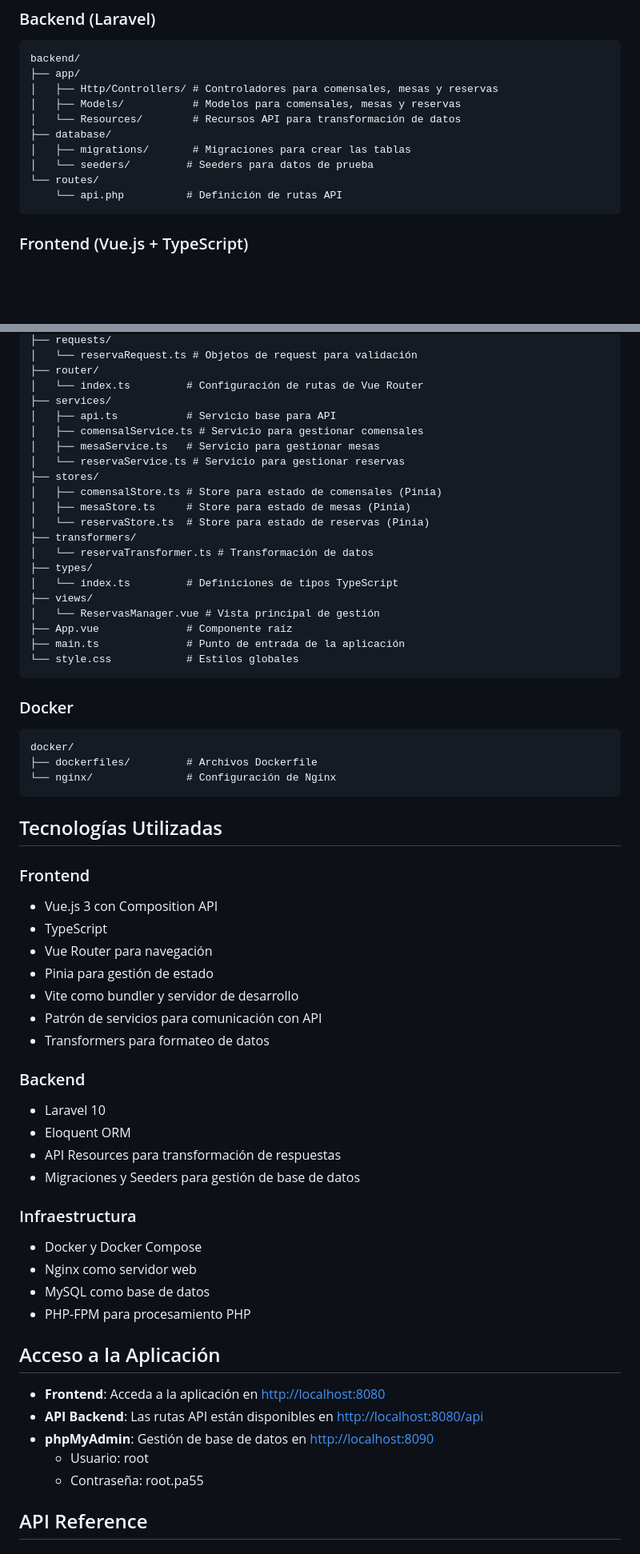
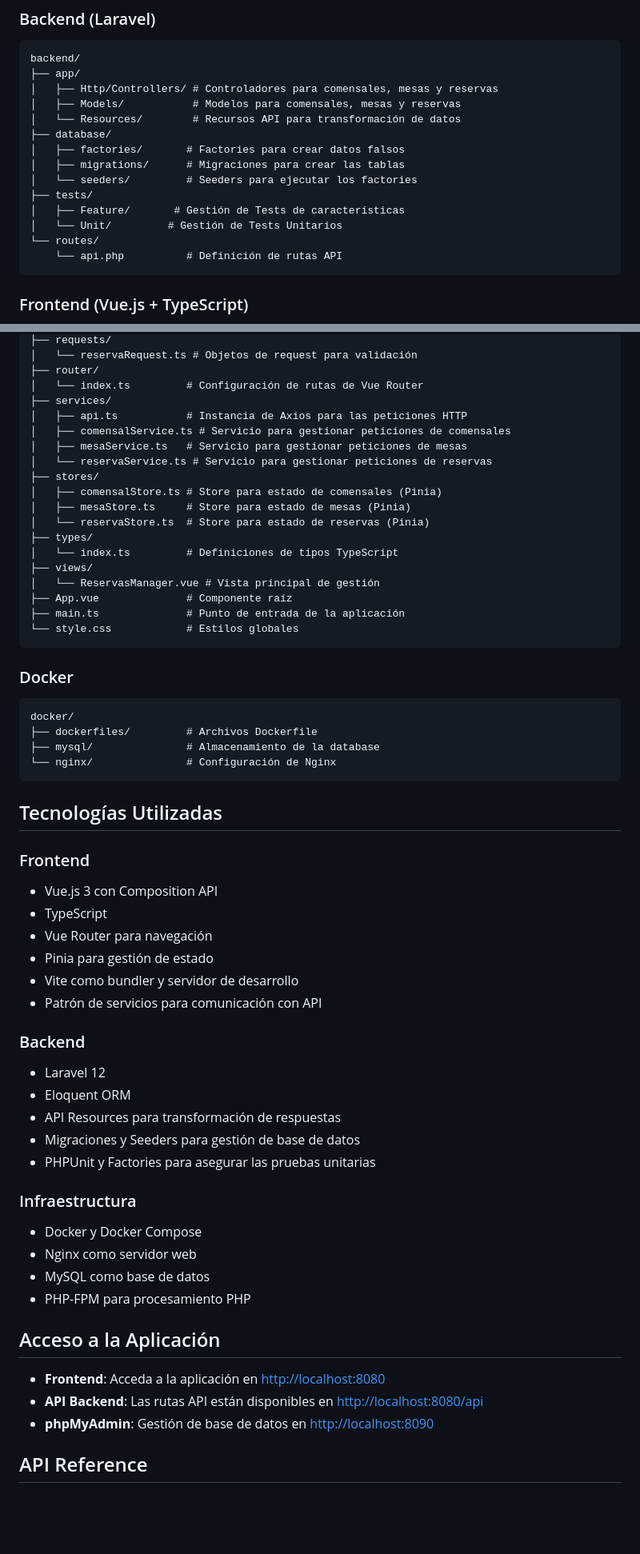
Before and after one commit to AleFine/restaurant-first, a Markdown page: README.md, 2 parts joined by grey strips. Shown: that part at 80% size. Drawn GitHub-style; blank space fills up the shorter version.

````diff
--- a/README.md
+++ b/README.md
@@ -83,8 +101,12 @@ backend/
 │   ├── Models/           # Modelos para comensales, mesas y reservas
 │   └── Resources/        # Recursos API para transformación de datos
 ├── database/
-│   ├── migrations/       # Migraciones para crear las tablas
-│   └── seeders/         # Seeders para datos de prueba
+│   ├── factories/       # Factories para crear datos falsos
+│   ├── migrations/      # Migraciones para crear las tablas
+│   └── seeders/         # Seeders para ejecutar los factories
+├── tests/
+│   ├── Feature/       # Gestión de Tests de características
+│   └── Unit/         # Gestión de Tests Unitarios
 └── routes/
     └── api.php          # Definición de rutas API
 ```
@@ -104,16 +126,14 @@ frontend/
 ├── router/
 │   └── index.ts         # Configuración de rutas de Vue Router
 ├── services/
-│   ├── api.ts           # Servicio base para API
-│   ├── comensalService.ts # Servicio para gestionar comensales
-│   ├── mesaService.ts   # Servicio para gestionar mesas
-│   └── reservaService.ts # Servicio para gestionar reservas
+│   ├── api.ts           # Instancia de Axios para las peticiones HTTP
+│   ├── comensalService.ts # Servicio para gestionar peticiones de comensales
+│   ├── mesaService.ts   # Servicio para gestionar peticiones de mesas
+│   └── reservaService.ts # Servicio para gestionar peticiones de reservas
 ├── stores/
 │   ├── comensalStore.ts # Store para estado de comensales (Pinia)
 │   ├── mesaStore.ts     # Store para estado de mesas (Pinia)
 │   └── reservaStore.ts  # Store para estado de reservas (Pinia)
-├── transformers/
-│   └── reservaTransformer.ts # Transformación de datos
 ├── types/
 │   └── index.ts         # Definiciones de tipos TypeScript
 ├── views/
@@ -127,6 +147,7 @@ frontend/
 ```
 docker/
 ├── dockerfiles/         # Archivos Dockerfile
+├── mysql/               # Almacenamiento de la database
 └── nginx/               # Configuración de Nginx
 ```
 
@@ -139,13 +160,13 @@ docker/
 - Pinia para gestión de estado
 - Vite como bundler y servidor de desarrollo
 - Patrón de servicios para comunicación con API
-- Transformers para formateo de datos
 
 ### Backend
-- Laravel 10
+- Laravel 12
 - Eloquent ORM
 - API Resources para transformación de respuestas
 - Migraciones y Seeders para gestión de base de datos
+- PHPUnit y Factories para asegurar las pruebas unitarias
 
 ### Infraestructura
 - Docker y Docker Compose
@@ -158,8 +179,6 @@ docker/
 - **Frontend**: Acceda a la aplicación en [http://localhost:8080](http://localhost:8080)
 - **API Backend**: Las rutas API están disponibles en [http://localhost:8080/api](http://localhost:8080/api)
 - **phpMyAdmin**: Gestión de base de datos en [http://localhost:8090](http://localhost:8090)
-  - Usuario: root
-  - Contraseña: root.pa55
 
 ## API Reference
 
````
Also changed, not shown: other parts of README.md (+27 -9 lines).
